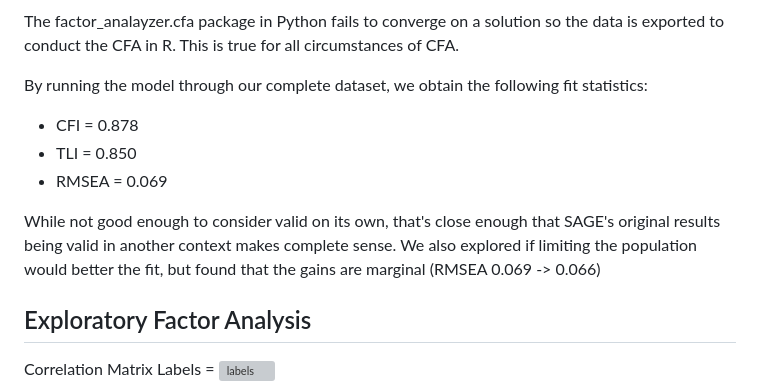
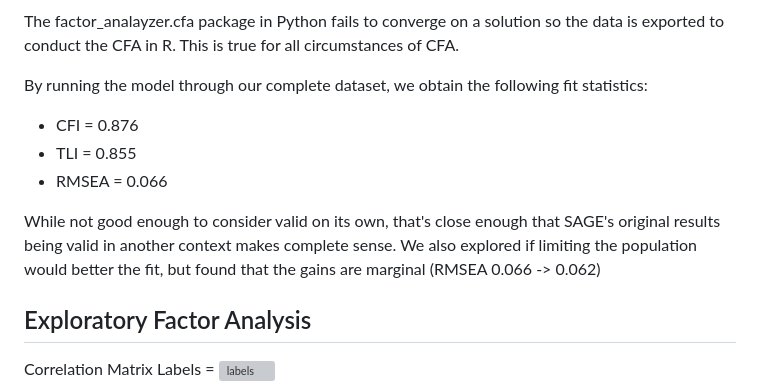
Before and after one commit to Pontigre/PER_analysis, a Markdown page: README.md, the part around the change. Rendered like a GitHub page; grey boxes are pictures that could not be loaded.

```diff
--- a/README.md
+++ b/README.md
@@ -31,11 +31,11 @@ Only questions that correspond to Kouros and Abrami 2006.
 The factor_analayzer.cfa package in Python fails to converge on a solution so the data is exported to conduct the CFA in R. This is true for all circumstances of CFA.
 
 By running the model through our complete dataset, we obtain the following fit statistics:
- - CFI = 0.878
- - TLI = 0.850
- - RMSEA = 0.069
+ - CFI = 0.876
+ - TLI = 0.855
+ - RMSEA = 0.066
 
-While not good enough to consider valid on its own, that's close enough that SAGE's original results being valid in another context makes complete sense. We also explored if limiting the population would better the fit, but found that the gains are marginal (RMSEA 0.069 -> 0.066)
+While not good enough to consider valid on its own, that's close enough that SAGE's original results being valid in another context makes complete sense. We also explored if limiting the population would better the fit, but found that the gains are marginal (RMSEA 0.066 -> 0.062)
 
 ## Exploratory Factor Analysis
 Correlation Matrix
```
